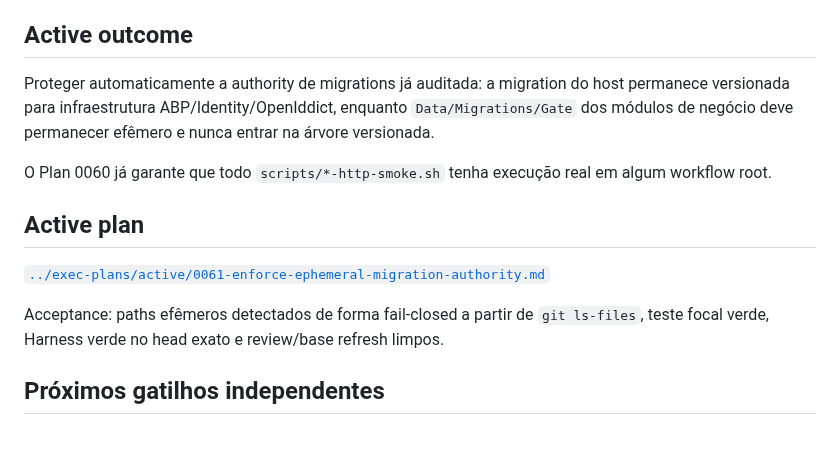
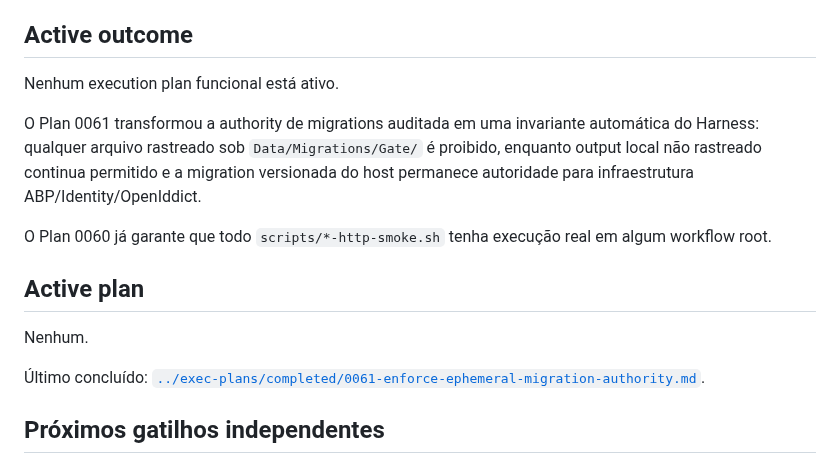
Before and after one commit to igobritoti/bpt2-abp, a Markdown page: docs/agent/CURRENT-WORK.md, the part around the change. Drawn GitHub-style; blank space fills up the shorter version.

Commit message:
Close Plan 0061 current work

```diff
--- a/docs/agent/CURRENT-WORK.md
+++ b/docs/agent/CURRENT-WORK.md
@@ -6,15 +6,17 @@ Este arquivo é um snapshot curto do trabalho corrente. Não é histórico, chan
 
 ## Active outcome
 
-Proteger automaticamente a authority de migrations já auditada: a migration do host permanece versionada para infraestrutura ABP/Identity/OpenIddict, enquanto `Data/Migrations/Gate` dos módulos de negócio deve permanecer efêmero e nunca entrar na árvore versionada.
+Nenhum execution plan funcional está ativo.
+
+O Plan 0061 transformou a authority de migrations auditada em uma invariante automática do Harness: qualquer arquivo rastreado sob `Data/Migrations/Gate/` é proibido, enquanto output local não rastreado continua permitido e a migration versionada do host permanece autoridade para infraestrutura ABP/Identity/OpenIddict.
 
 O Plan 0060 já garante que todo `scripts/*-http-smoke.sh` tenha execução real em algum workflow root.
 
 ## Active plan
 
-[`../exec-plans/active/0061-enforce-ephemeral-migration-authority.md`](../exec-plans/active/0061-enforce-ephemeral-migration-authority.md)
+Nenhum.
 
-Acceptance: paths efêmeros detectados de forma fail-closed a partir de `git ls-files`, teste focal verde, Harness verde no head exato e review/base refresh limpos.
+Último concluído: [`../exec-plans/completed/0061-enforce-ephemeral-migration-authority.md`](../exec-plans/completed/0061-enforce-ephemeral-migration-authority.md).
 
 ## Próximos gatilhos independentes
 
```
